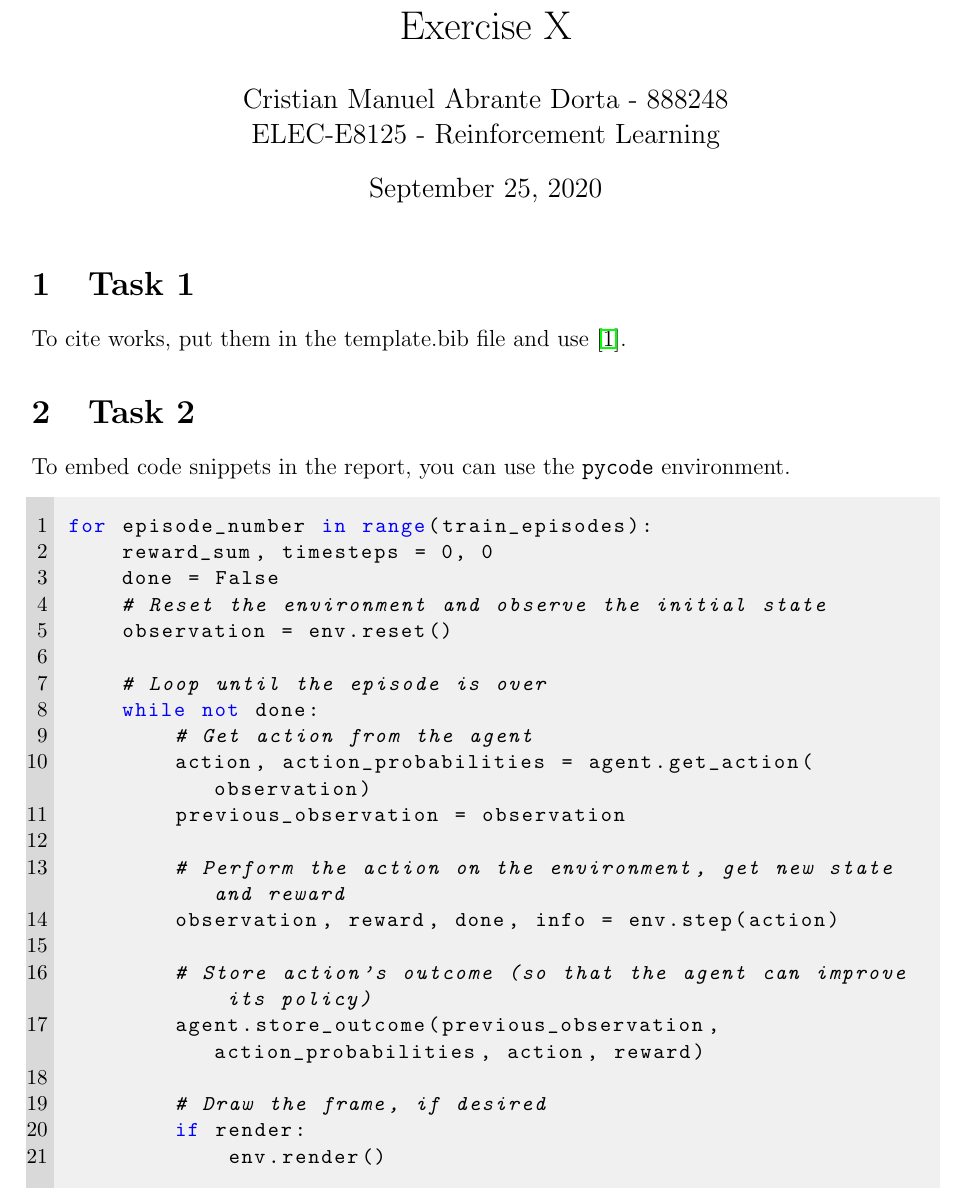
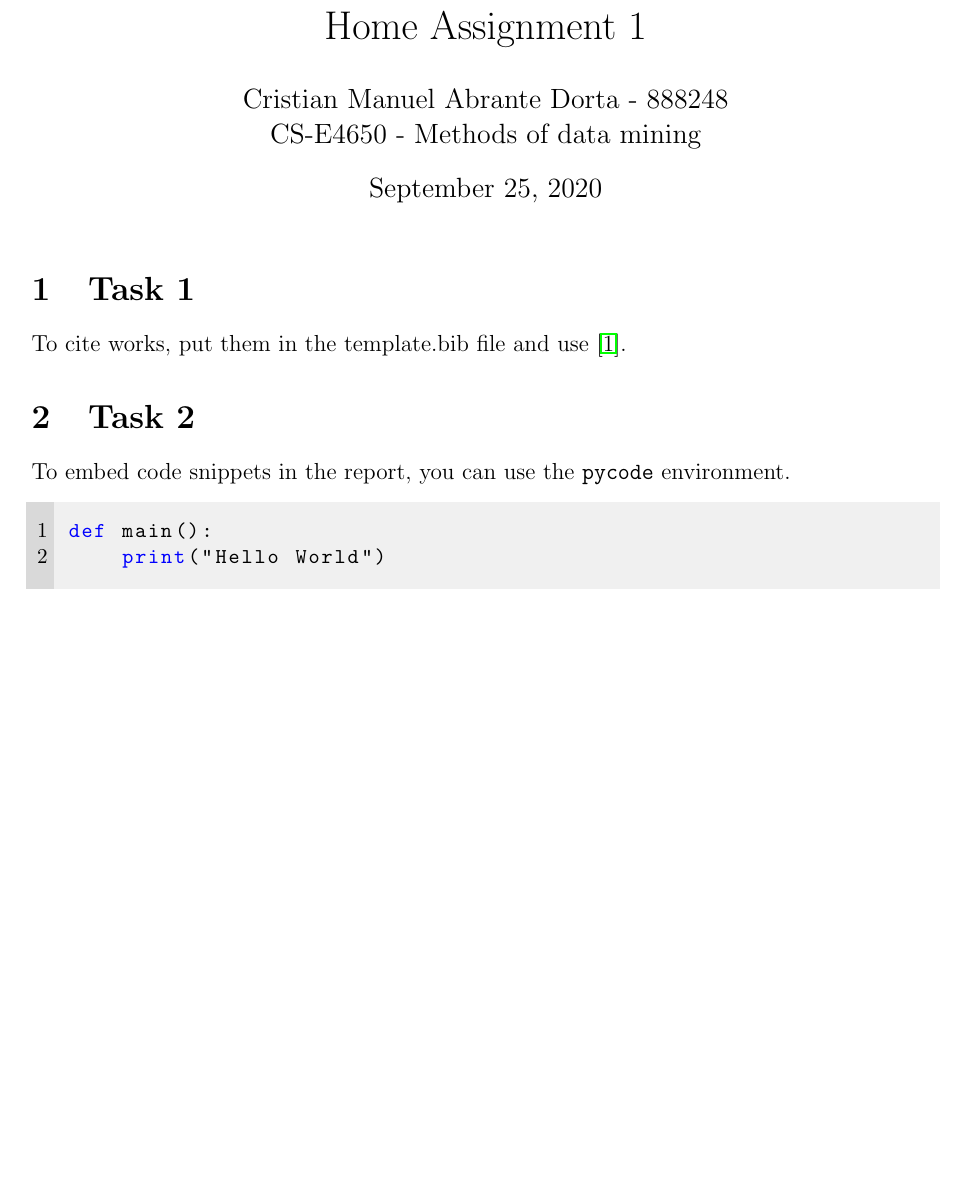
Before and after one commit to CristianAbrante/data-mining-assignments, a LaTeX problem sheet (assignment-1/report/report.tex): part of page 1 of 2 before the commit and part of the page after it, cut at the place of the change, the shorter picture padded with empty space. Compiled offline with pdfLaTeX.

Commit message:
Report structure refined

```diff
--- a/assignment-1/report/template.tex
+++ b/assignment-1/report/report.tex
@@ -47,9 +47,9 @@
 
 \begin{document}
 
-\title{Exercise X}
+\title{Home Assignment 1}
 \author{Cristian Manuel Abrante Dorta - 888248\\
-ELEC-E8125 - Reinforcement Learning}
+CS-E4650 - Methods of data mining}
 
 \maketitle
 \section{Task 1}
@@ -59,27 +59,8 @@ To cite works, put them in the template.bib file and use~\cite{sutton2018reinfor
 To embed code snippets in the report, you can use the \texttt{pycode} environment.
 
 \begin{pycode}
-for episode_number in range(train_episodes):
-    reward_sum, timesteps = 0, 0
-    done = False
-    # Reset the environment and observe the initial state
-    observation = env.reset()
-
-    # Loop until the episode is over
-    while not done:
-        # Get action from the agent
-        action, action_probabilities = agent.get_action(observation)
-        previous_observation = observation
-
-        # Perform the action on the environment, get new state and reward
-        observation, reward, done, info = env.step(action)
-
-        # Store action's outcome (so that the agent can improve its policy)
-        agent.store_outcome(previous_observation, action_probabilities, action, reward)
-
-        # Draw the frame, if desired
-        if render:
-            env.render()
+def main():
+    print("Hello World")
 \end{pycode}
 
 \section{Question 1}
```
Also changed, not shown: assignment-1/report/README.md (deleted), assignment-1/report/bibliography.bib (renamed from assignment-1/report/template.bib), assignment-1/report/report.tex (4 more changed lines).
